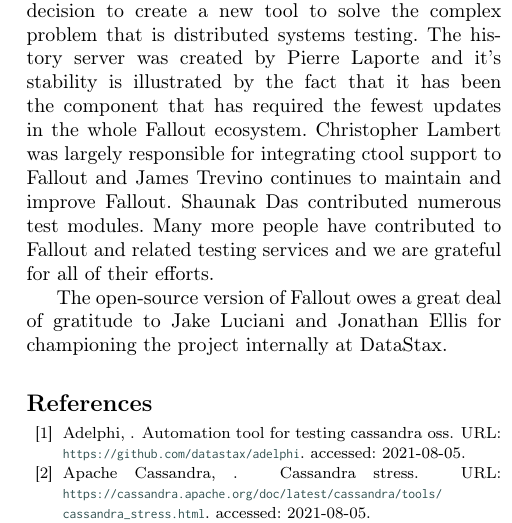
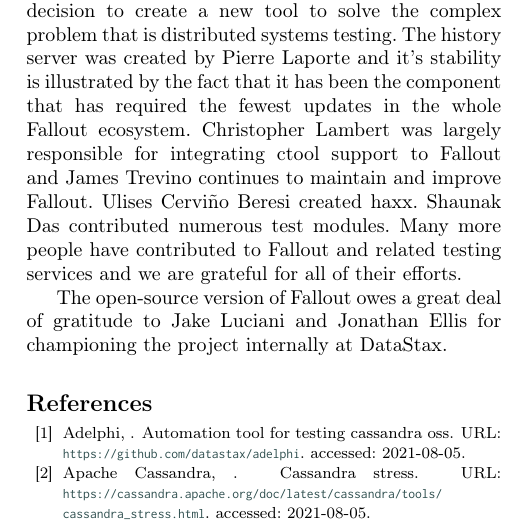
Before and after one commit to mfleming/papers, a LaTeX paper (bench21/els-cas-templates/bench21-fallout.tex): part of one column of page 9 of 9, cut so that both start at the same text. Compiled offline with pdfLaTeX; a LaTeX package or settings file that is missing is left out.

Commit message:
Add acknowledegments for haxx

```diff
--- a/bench21/els-cas-templates/bench21-fallout.tex
+++ b/bench21/els-cas-templates/bench21-fallout.tex
@@ -832,7 +832,7 @@
 testing. The history server was created by Pierre Laporte and it’s stability is illustrated by the
 fact that it has been the component that has required the fewest updates in the whole Fallout
 ecosystem. Christopher Lambert was largely responsible for integrating ctool support to Fallout and
-James Trevino continues to maintain and improve Fallout. Shaunak Das contributed numerous test
+James Trevino continues to maintain and improve Fallout. Ulises Cerviño Beresi created haxx. Shaunak Das contributed numerous test
 modules. Many more people have contributed to Fallout and related testing services and we are
 grateful for all of their efforts.
 
```
